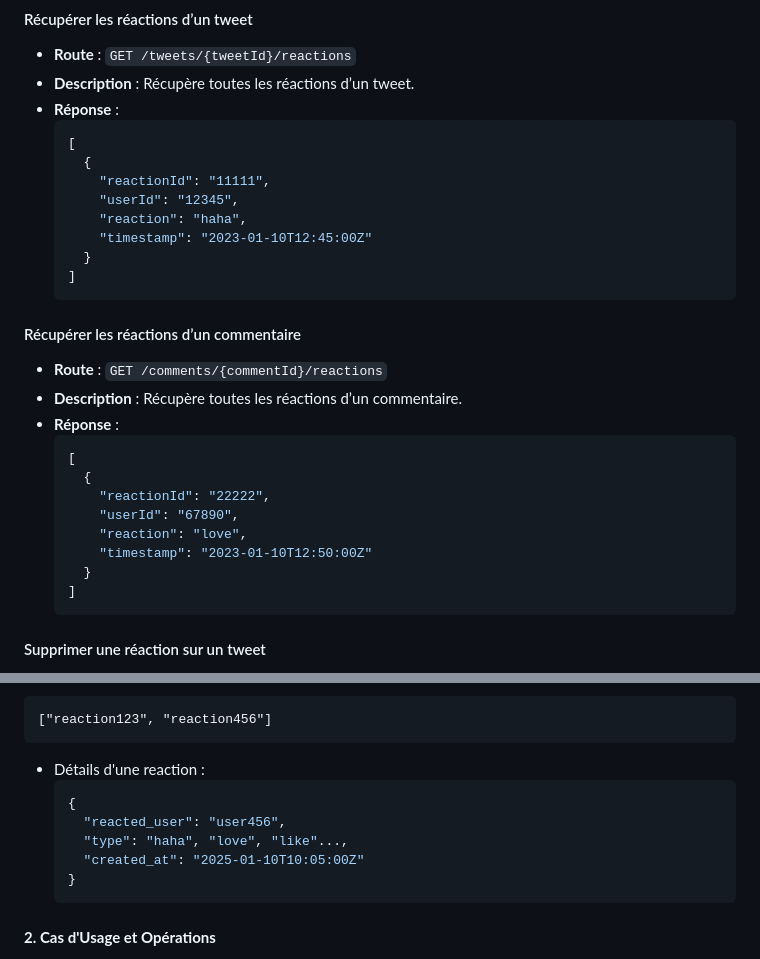
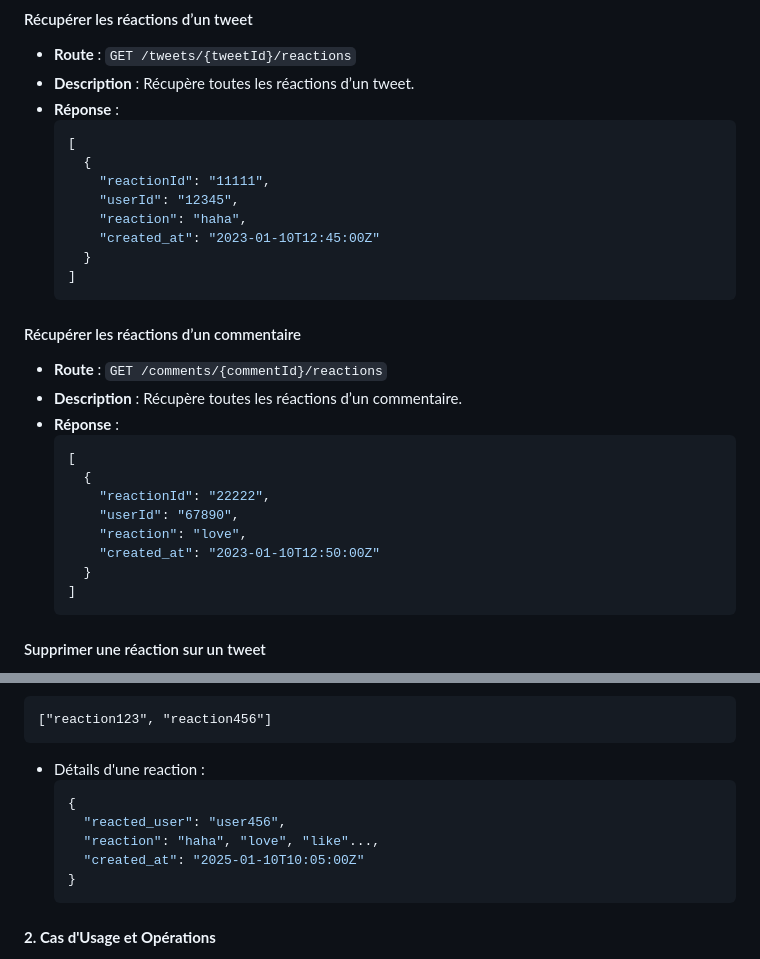
Before and after one commit to JinxYTW/projet_devops-ilia-2024-5, a Markdown page: reaction/README.md, 2 parts joined by grey strips. Drawn GitHub-style.

````diff
--- a/reaction/README.md
+++ b/reaction/README.md
@@ -80,7 +80,7 @@ Ce projet offre une API permettant de gérer les commentaires et les réactions
         "reactionId": "11111",
         "userId": "12345",
         "reaction": "haha",
-        "timestamp": "2023-01-10T12:45:00Z"
+        "created_at": "2023-01-10T12:45:00Z"
       }
     ]
     ```
@@ -95,7 +95,7 @@ Ce projet offre une API permettant de gérer les commentaires et les réactions
         "reactionId": "22222",
         "userId": "67890",
         "reaction": "love",
-        "timestamp": "2023-01-10T12:50:00Z"
+        "created_at": "2023-01-10T12:50:00Z"
       }
     ]
     ```
@@ -285,7 +285,7 @@ Cette API permet de gérer les interactions autour des tweets et des commentaire
     ```json
     {
       "reacted_user": "user456",
-      "type": "haha", "love", "like"...,
+      "reaction": "haha", "love", "like"...,
       "created_at": "2025-01-10T10:05:00Z"
     }
     ```
````
